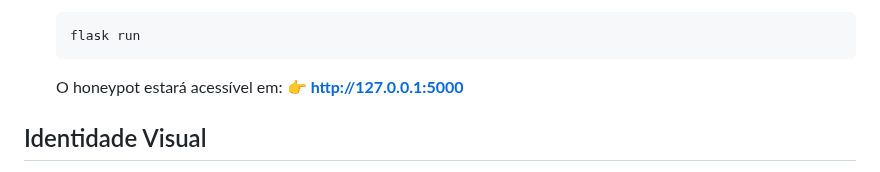
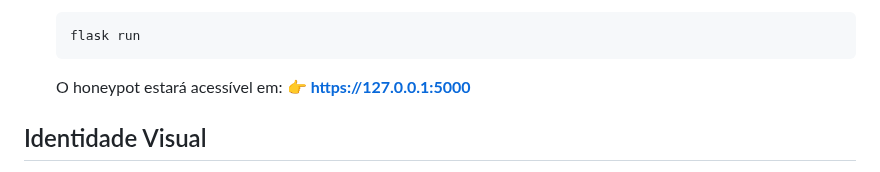
Before and after one commit to StheffannyNAlves/project-shadowsink, a Markdown page: README.md, the part around the change. Rendered like a GitHub page.

Commit message:
correção

````diff
--- a/README.md
+++ b/README.md
@@ -155,7 +155,7 @@ shadow-sink/
    ```
 
    O honeypot estará acessível em:
-   👉 **[http://127.0.0.1:5000](http://127.0.0.1:5000)**
+   👉 **[https://127.0.0.1:5000](https://127.0.0.1:5000)**
 
 ## Identidade Visual
 
````
